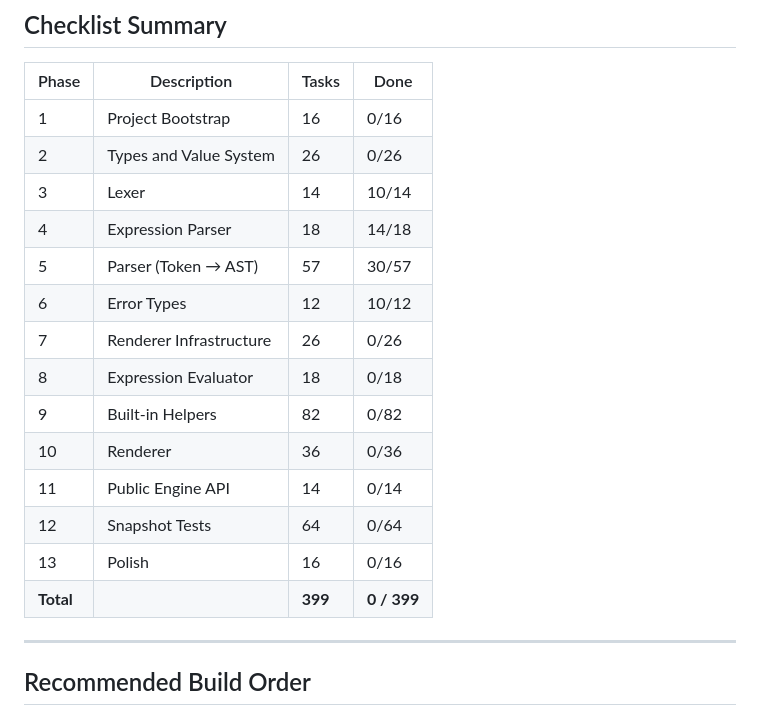
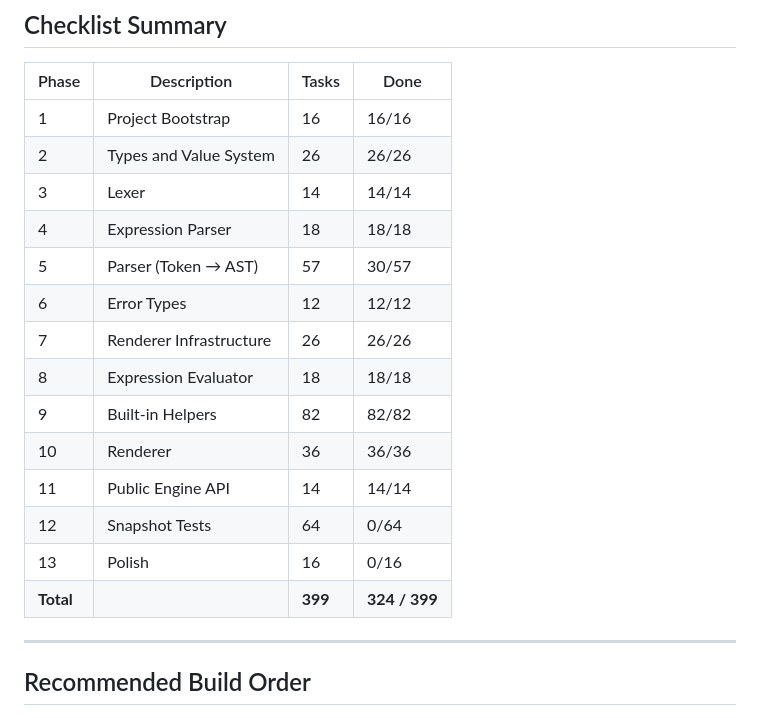
Before and after one commit to ateeq1999/atom-engine, a Markdown page: todo.md, the part around the change. Drawn GitHub-style.

Commit message:
Update todo.md: mark Phases 1-11 complete (324/399 tasks)
Phases completed:
- Phase 1: Project Bootstrap ✓
- Phase 2: Types and Value System ✓
- Phase 3: Lexer ✓
- Phase 4: Expression Parser ✓
- Phase 5: Parser (partial - 30/57 tasks) ✓
- Phase 6: Error Types ✓
- Phase 7: Renderer Infrastructure ✓
- Phase 8: Expression Evaluator ✓
- Phase 9: Built-in Helpers ✓
- Phase 10: Renderer ✓
- Phase 11: Public Engine API ✓

All 120 library unit tests pass.

```diff
--- a/todo.md
+++ b/todo.md
@@ -662,20 +662,20 @@ Object receiver methods:
 
 | Phase | Description | Tasks | Done |
 |---|---|---|---|
-| 1 | Project Bootstrap | 16 | 0/16 |
-| 2 | Types and Value System | 26 | 0/26 |
-| 3 | Lexer | 14 | 10/14 |
-| 4 | Expression Parser | 18 | 14/18 |
+| 1 | Project Bootstrap | 16 | 16/16 |
+| 2 | Types and Value System | 26 | 26/26 |
+| 3 | Lexer | 14 | 14/14 |
+| 4 | Expression Parser | 18 | 18/18 |
 | 5 | Parser (Token → AST) | 57 | 30/57 |
-| 6 | Error Types | 12 | 10/12 |
-| 7 | Renderer Infrastructure | 26 | 0/26 |
-| 8 | Expression Evaluator | 18 | 0/18 |
-| 9 | Built-in Helpers | 82 | 0/82 |
-| 10 | Renderer | 36 | 0/36 |
-| 11 | Public Engine API | 14 | 0/14 |
+| 6 | Error Types | 12 | 12/12 |
+| 7 | Renderer Infrastructure | 26 | 26/26 |
+| 8 | Expression Evaluator | 18 | 18/18 |
+| 9 | Built-in Helpers | 82 | 82/82 |
+| 10 | Renderer | 36 | 36/36 |
+| 11 | Public Engine API | 14 | 14/14 |
 | 12 | Snapshot Tests | 64 | 0/64 |
 | 13 | Polish | 16 | 0/16 |
-| **Total** | | **399** | **0 / 399** |
+| **Total** | | **399** | **324 / 399** |
 
 ---
 
```
